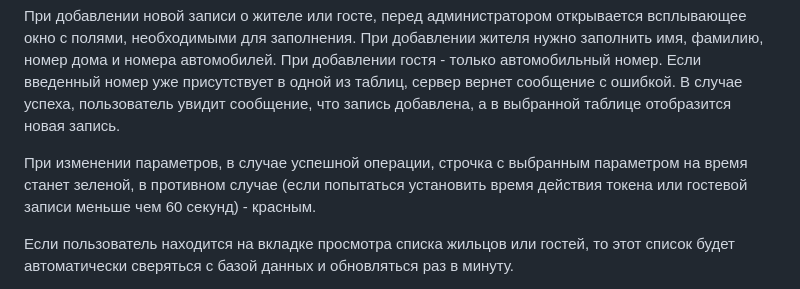
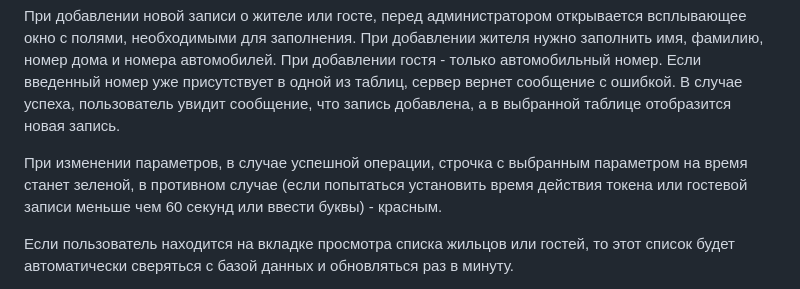
Before and after one commit to Sneyk01/coursework_2022, a Markdown page: README.md, the part around the change. GitHub-like rendering.

```diff
--- a/README.md
+++ b/README.md
@@ -100,7 +100,7 @@
 
   При добавлении новой записи о жителе или госте, перед администратором открывается всплывающее окно с полями, необходимыми для заполнения. При добавлении жителя нужно заполнить имя, фамилию, номер дома и номера автомобилей. При добавлении гостя - только автомобильный номер. Если введенный номер уже присутствует в одной из таблиц, сервер вернет сообщение с ошибкой. В случае успеха, пользователь увидит сообщение, что запись добавлена, а в выбранной таблице отобразится новая запись.
 
-  При изменении параметров, в случае успешной операции, строчка с выбранным параметром на время станет зеленой, в противном случае (если попытаться установить время действия токена или гостевой записи меньше чем 60 секунд) - красным.
+  При изменении параметров, в случае успешной операции, строчка с выбранным параметром на время станет зеленой, в противном случае (если попытаться установить время действия токена или гостевой записи меньше чем 60 секунд или ввести буквы) - красным.
 
   Если пользователь находится на вкладке просмотра списка жильцов или гостей, то этот список будет автоматически сверяться с базой данных и обновляться раз в минуту.
 
```
